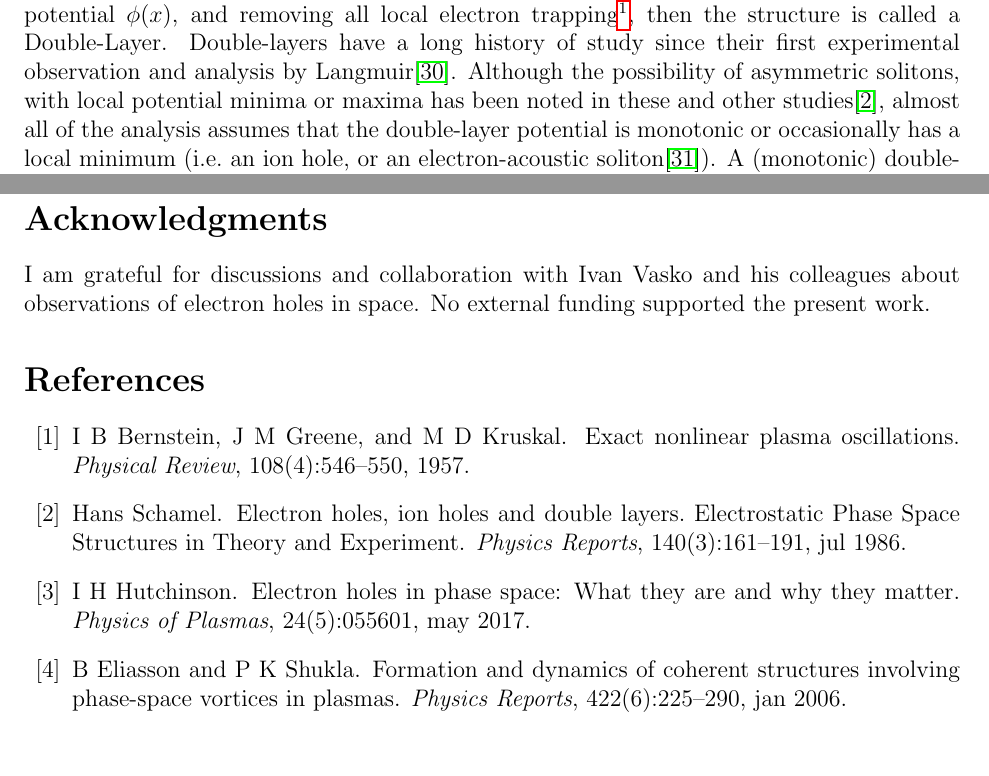
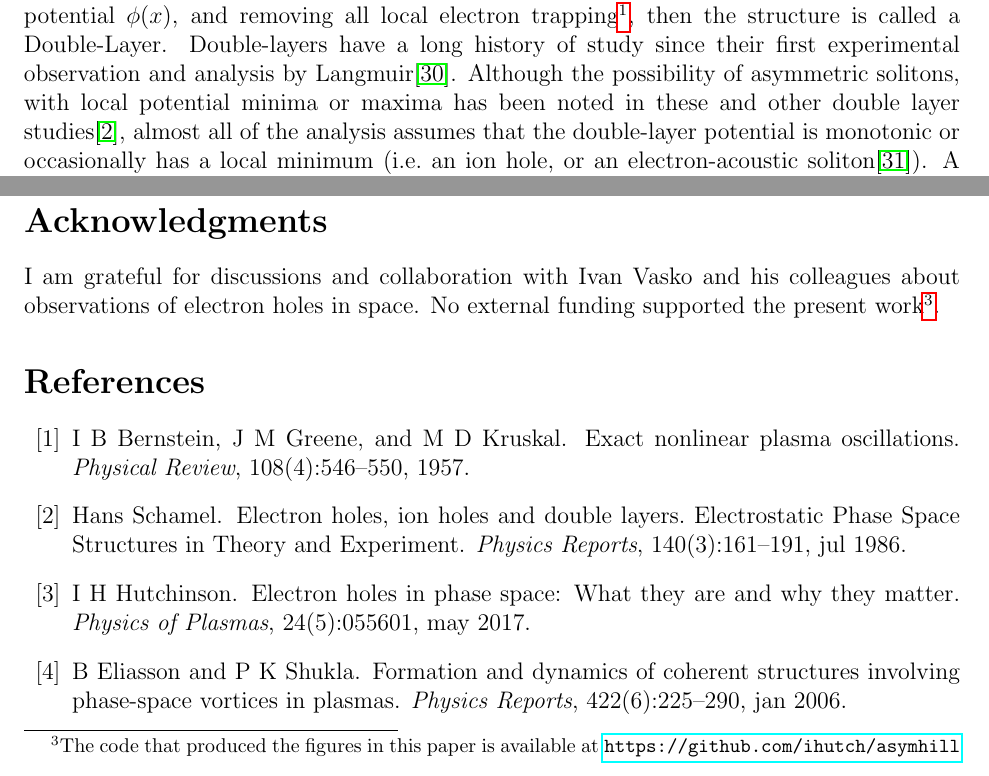
Before and after one commit to ihutch/asymhill, a LaTeX paper (asymhill.tex): two parts of pages 4 and 19 of 22, joined at a grey line, cut so that both start at the same text. Compiled offline with pdfLaTeX.

Commit message:
Insert reference to git. Fix Malaspina reference. Add Address.

```diff
--- a/asymhill.tex
+++ b/asymhill.tex
@@ -11,6 +11,8 @@
 
 \title{Asymmetric One-Dimensional Slow Electron Holes}
 \author{I H Hutchinson}
+\date{Plasma Science and Fusion Center,\\ Massachusetts Institute of
+  Technology,\\ Cambridge, Massachusetts, 02139, USA}
 \begin{document}
 \maketitle
 \begin{abstract}
@@ -195,10 +197,10 @@ the structure is called a Double-Layer.  Double-layers have a long
 history of study since their first experimental observation and
 analysis by Langmuir\cite{Langmuir1929}. Although the possibility of
 asymmetric solitons, with local potential minima or maxima has been
-noted in these and other studies\cite{Schamel1986}, almost all of the
-analysis assumes that the double-layer potential is monotonic or
-occasionally has a local minimum (i.e.\ an ion hole, or an
-electron-acoustic soliton\cite{Vasko2017a}).  A (monotonic)
+noted in these and other double layer studies\cite{Schamel1986},
+almost all of the analysis assumes that the double-layer potential is
+monotonic or occasionally has a local minimum (i.e.\ an ion hole, or
+an electron-acoustic soliton\cite{Vasko2017a}).  A (monotonic)
 double-layer has a single potential segment, and the approach of BGK
 described in the previous paragraph describes how, given $\phi(x)$ and
 the entire incoming distribution of the reflected species on one side,
@@ -1097,7 +1099,9 @@ being changed by multidimensional effects.
 \section*{Acknowledgments}
 I am grateful for discussions and collaboration with Ivan Vasko and
 his colleagues about observations of electron holes in space. No
-external funding supported the present work.
+external funding supported the present work\footnote{The code that
+  produced the figures in this paper is available at
+  \url{https://github.com/ihutch/asymhill}}.
 
 \bibliography{JabRef}
 
```
Also changed, not shown: asymhill.bbl, asymhill.tex (6 more changed lines).
